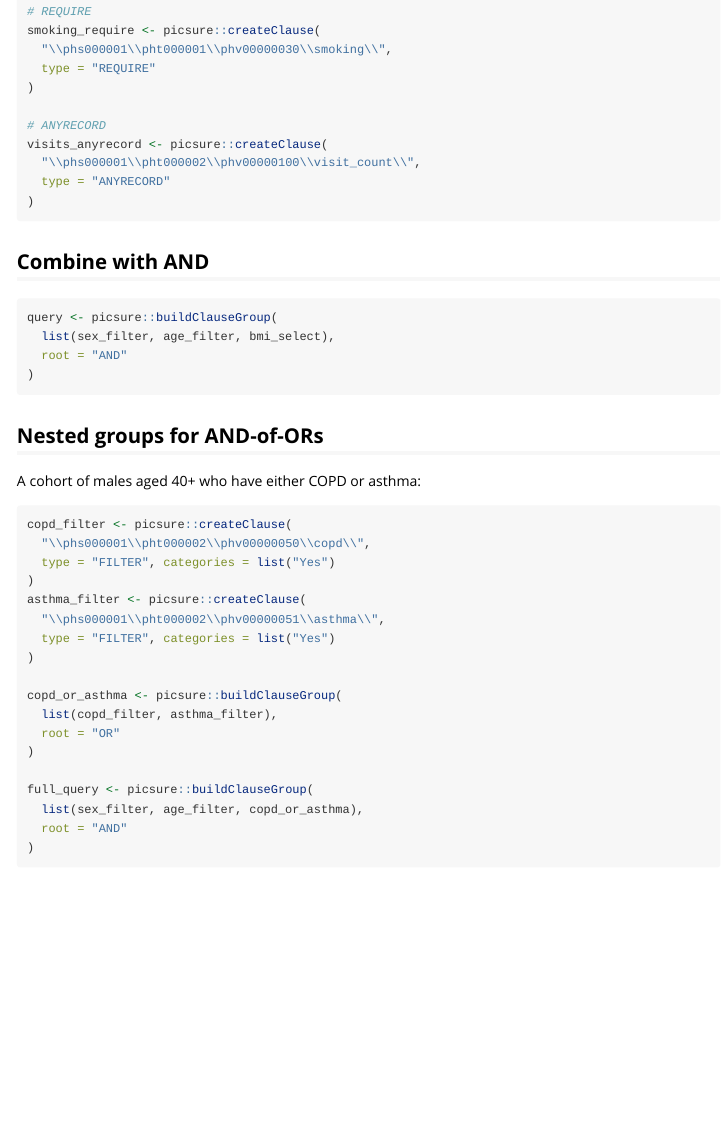
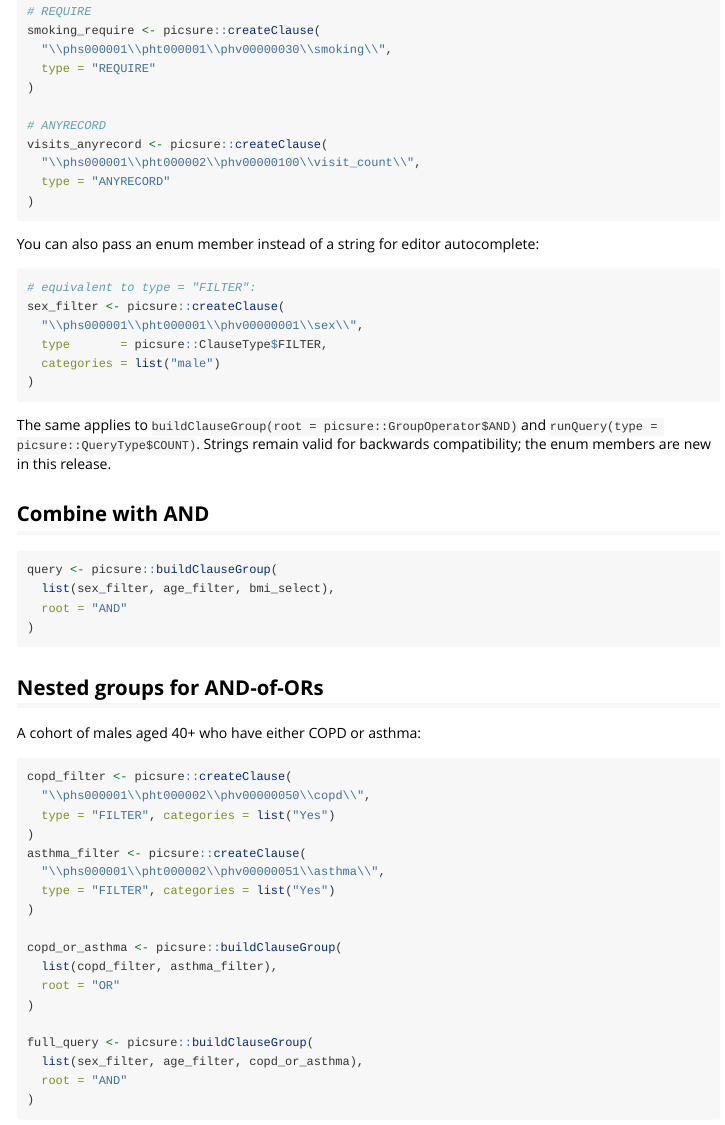
Before and after one commit to hms-dbmi/pic-sure-r-adapter-hpds, an R Markdown document (vignettes/building-queries.Rmd): the page in a window 1100 px wide, from 600 px down. Rendered offline with R 4.5, knitr and Pandoc, with nearby package versions.

Commit message:
docs(vignettes): mention enum-member form alongside string args in building-queries

````diff
--- a/vignettes/building-queries.Rmd
+++ b/vignettes/building-queries.Rmd
@@ -52,6 +52,19 @@ visits_anyrecord <- picsure::createClause(
 )
 ```
 
+You can also pass an enum member instead of a string for editor autocomplete:
+
+```{r enum-member-form, eval=FALSE}
+# equivalent to type = "FILTER":
+sex_filter <- picsure::createClause(
+  "\\phs000001\\pht000001\\phv00000001\\sex\\",
+  type       = picsure::ClauseType$FILTER,
+  categories = list("male")
+)
+```
+
+The same applies to `buildClauseGroup(root = picsure::GroupOperator$AND)` and `runQuery(type = picsure::QueryType$COUNT)`. Strings remain valid for backwards compatibility; the enum members are new in this release.
+
 ## Combine with AND
 
 ```{r}
````
